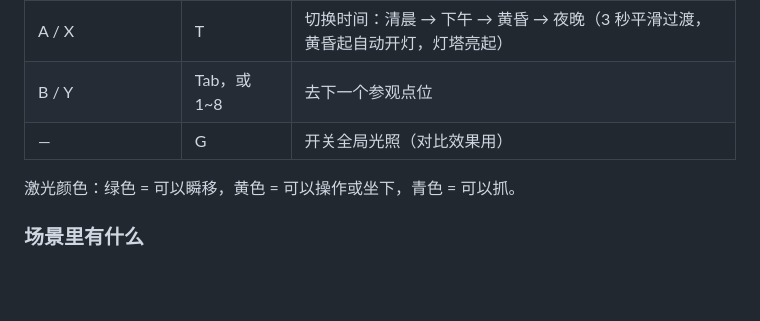
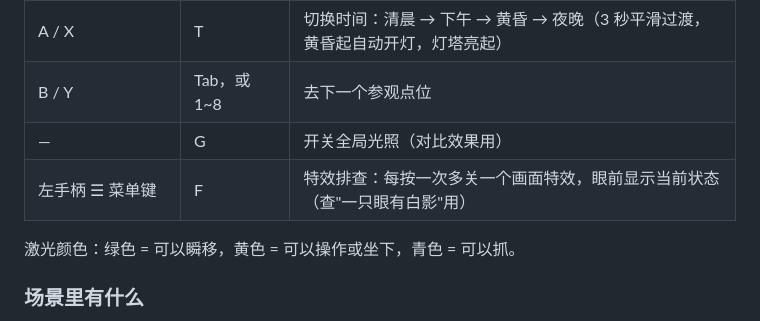
Before and after one commit to GuangxianZhu/ITBasics, a Markdown page: VR海边别墅/README.md, the part around the change. GitHub-like rendering; blank space fills up the shorter version.

Commit message:
VR海边别墅: README 按键表加 ☰ 特效排查键
Co-Authored-By: Claude Opus 5.5 <noreply@anthropic.com>
Claude-Session: https://claude.ai/code/session_01TBA1yzDZRi61zmuLU45DuP

```diff
--- a/VR海边别墅/README.md
+++ b/VR海边别墅/README.md
@@ -68,6 +68,7 @@
 | A / X | T | 切换时间：清晨 → 下午 → 黄昏 → 夜晚（3 秒平滑过渡，黄昏起自动开灯，灯塔亮起） |
 | B / Y | Tab，或 1~8 | 去下一个参观点位 |
 | — | G | 开关全局光照（对比效果用） |
+| 左手柄 ☰ 菜单键 | F | 特效排查：每按一次多关一个画面特效，眼前显示当前状态（查"一只眼有白影"用） |
 
 激光颜色：绿色 = 可以瞬移，黄色 = 可以操作或坐下，青色 = 可以抓。
 
```
